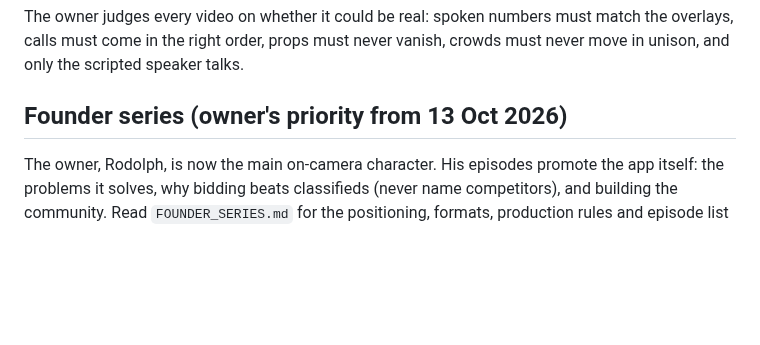
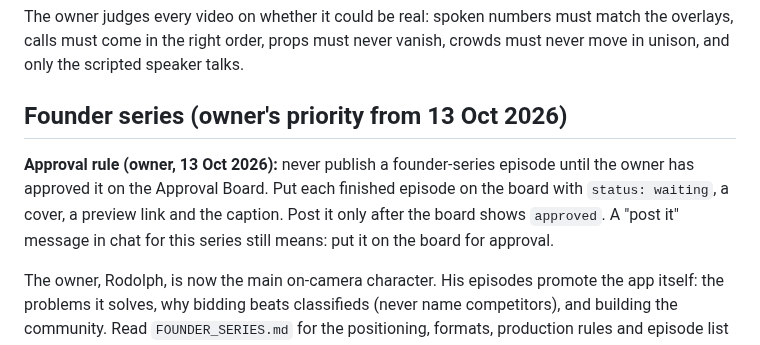
Before and after one commit to rodolph30/hyperbidz-social, a Markdown page: PLAYBOOK.md, the part around the change. Rendered like a GitHub page; blank space fills up the shorter version.

Commit message:
Founder series: board approval required before publishing
Co-Authored-By: Claude Opus 5.5 <noreply@anthropic.com>
Claude-Session: https://claude.ai/code/session_01FwZiGW7nFBXYjGNYzouBEv

```diff
--- a/PLAYBOOK.md
+++ b/PLAYBOOK.md
@@ -77,6 +77,8 @@ The owner judges every video on whether it could be real: spoken numbers must ma
 
 ## Founder series (owner's priority from 13 Oct 2026)
 
+**Approval rule (owner, 13 Oct 2026):** never publish a founder-series episode until the owner has approved it on the Approval Board. Put each finished episode on the board with `status: waiting`, a cover, a preview link and the caption. Post it only after the board shows `approved`. A "post it" message in chat for this series still means: put it on the board for approval.
+
 The owner, Rodolph, is now the main on-camera character. His episodes promote the app itself: the problems it solves, why bidding beats classifieds (never name competitors), and building the community. Read `FOUNDER_SERIES.md` for the positioning, formats, production rules and episode list before writing any founder episode.
 
 ## Recurring characters (series)
```
Also changed, not shown: FOUNDER_SERIES.md (+4 -0 lines).
